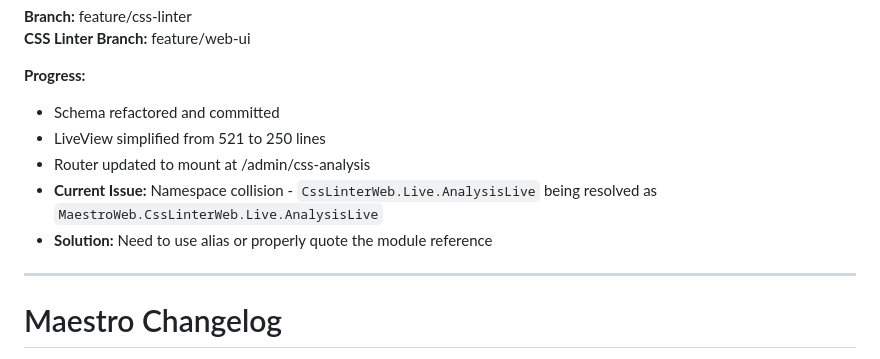
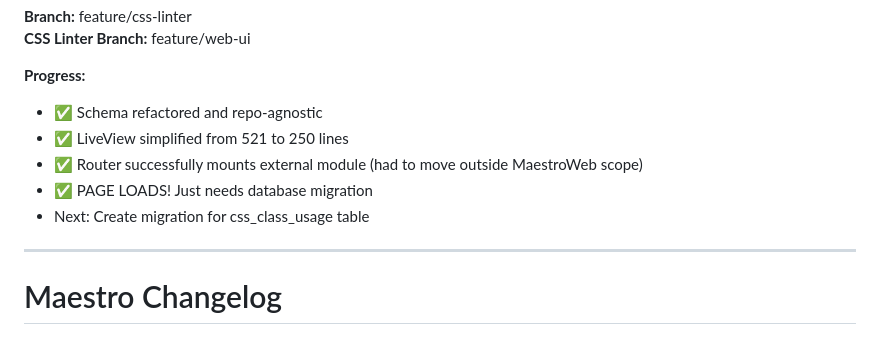
Before and after one commit to vintrepid/maestro, a Markdown page: CHANGELOG.md, the part around the change. Rendered like a GitHub page.

Commit message:
🎉 IT WORKS! Just needs migration
The page loads successfully! The namespace issue is resolved by moving
the css_linter route outside the MaestroWeb scope.

Just needs the css_class_usage table migration to be fully functional.

```diff
--- a/CHANGELOG.md
+++ b/CHANGELOG.md
@@ -20,11 +20,11 @@
 **CSS Linter Branch:** feature/web-ui
 
 **Progress:**
-- Schema refactored and committed
-- LiveView simplified from 521 to 250 lines
-- Router updated to mount at /admin/css-analysis
-- **Current Issue:** Namespace collision - `CssLinterWeb.Live.AnalysisLive` being resolved as `MaestroWeb.CssLinterWeb.Live.AnalysisLive`
-- **Solution:** Need to use alias or properly quote the module reference
+- ✅ Schema refactored and repo-agnostic
+- ✅ LiveView simplified from 521 to 250 lines
+- ✅ Router successfully mounts external module (had to move outside MaestroWeb scope)
+- ✅ PAGE LOADS! Just needs database migration
+- Next: Create migration for css_class_usage table
 
 ---
 
```
